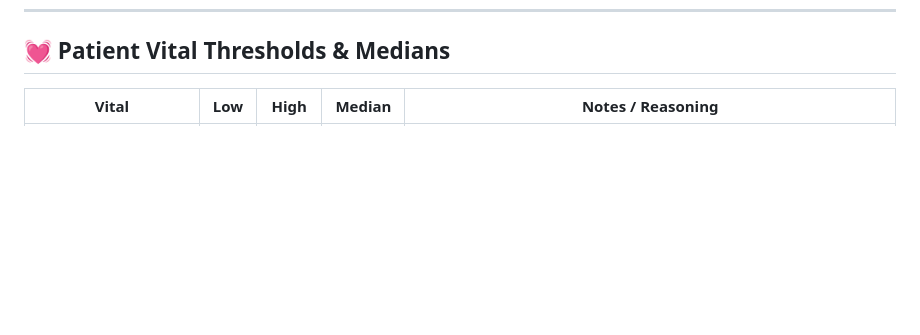
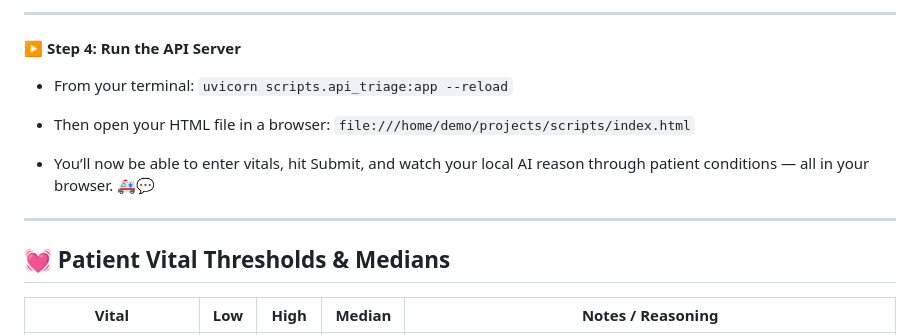
Before and after one commit to saracena26/AI-Triage, a Markdown page: ai_er_triage.md, the part around the change printed below. Drawn GitHub-style; blank space fills up the shorter version.

Commit message:
Add FastAPI web app instructions for AI triage
Added instructions to run the AI as a FastAPI web app, including setup steps for FastAPI, creating the API file, and running the server.

```diff
--- a/ai_er_triage.md
+++ b/ai_er_triage.md
@@ -167,3 +254,17 @@ if __name__ == "__main__":
+---
+
+**▶️ Step 4: Run the API Server**
+
+- From your terminal:
+  `uvicorn scripts.api_triage:app --reload`
+
+- Then open your HTML file in a browser:
+  `file:///home/demo/projects/scripts/index.html`
+
+- You’ll now be able to enter vitals, hit Submit, and watch your local AI reason through patient conditions — all in your browser. 🚑💬
+
+---
+
 ## 💓 Patient Vital Thresholds & Medians
 | Vital                  | Low  | High | Median | Notes / Reasoning |
 |------------------------|------|------|--------|------------------|
```
Also changed, not shown: other parts of ai_er_triage.md (+87 -0 lines).
